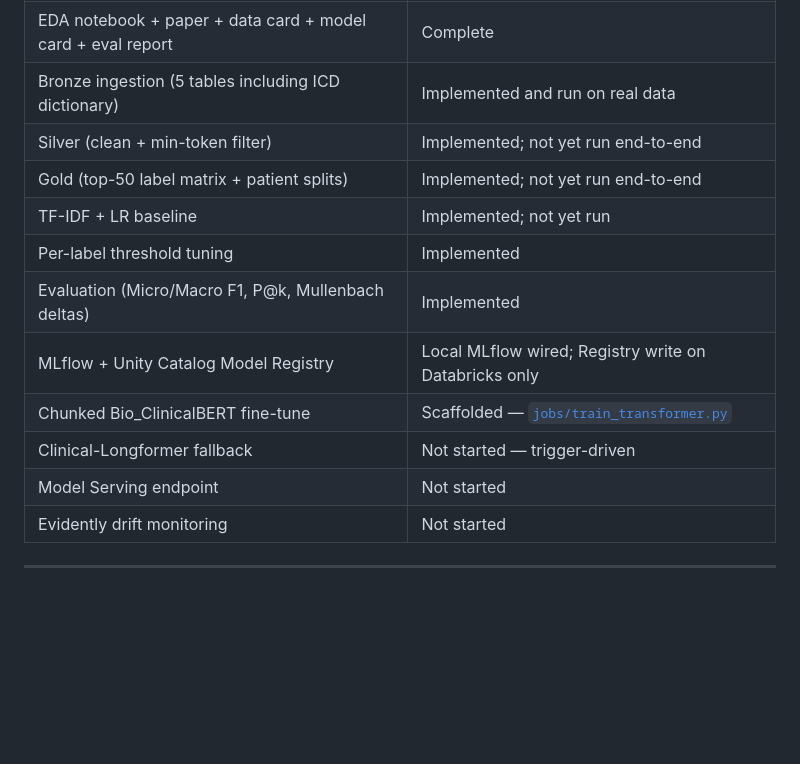
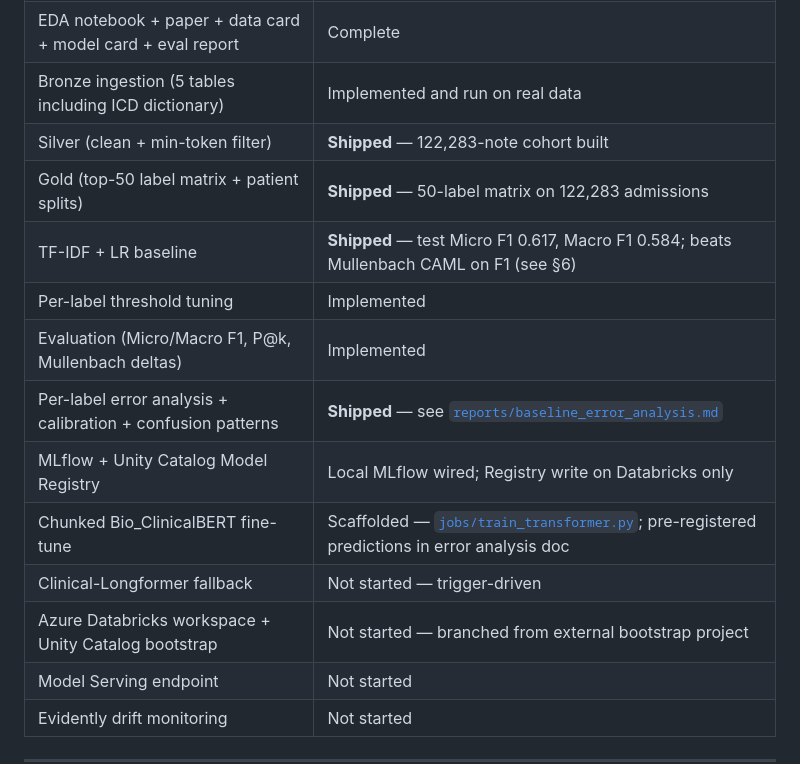
Before and after one commit to nancytanaka1/mimic-icd-coder, a Markdown page: README.md, the part around the change. GitHub-like rendering; blank space fills up the shorter version.

Commit message:
docs: refresh README section 14 implementation status
Four rows were stale after baseline and error analysis landed on
master over the last two days. Reality-aligns each to its current
state:

  Silver (clean + min-token filter)
    was: Implemented; not yet run end-to-end
    now: Shipped — 122,283-note cohort built

  Gold (top-50 label matrix + patient splits)
    was: Implemented; not yet run end-to-end
    now: Shipped — 50-label matrix on 122,283 admissions

  TF-IDF + LR baseline
    was: Implemented; not yet run
    now: Shipped — test Micro F1 0.617, Macro F1 0.584; beats
         Mullenbach CAML on F1 (see section 6)

  Chunked Bio_ClinicalBERT fine-tune
    was: Scaffolded
    now: Scaffolded + pre-registered predictions in error analysis
         doc (explicit forward reference to the hypotheses doc)

Also adds two new rows that were previously missing:

  Per-label error analysis + calibration + confusion patterns
    status: Shipped — link to reports/baseline_error_analysis.md

  Azure Databricks workspace + Unity Catalog bootstrap
    status: Not started — branched from external bootstrap project

No functional changes; the table was drifting behind the commit log.

Co-Authored-By: Claude Opus 4.7 (1M context) <noreply@anthropic.com>

```diff
--- a/README.md
+++ b/README.md
@@ -472,14 +472,16 @@ mimic-icd-coder/
 | Scaffold, CI, pre-commit, Asset Bundle | Ready |
 | EDA notebook + paper + data card + model card + eval report | Complete |
 | Bronze ingestion (5 tables including ICD dictionary) | Implemented and run on real data |
-| Silver (clean + min-token filter) | Implemented; not yet run end-to-end |
-| Gold (top-50 label matrix + patient splits) | Implemented; not yet run end-to-end |
-| TF-IDF + LR baseline | Implemented; not yet run |
+| Silver (clean + min-token filter) | **Shipped** — 122,283-note cohort built |
+| Gold (top-50 label matrix + patient splits) | **Shipped** — 50-label matrix on 122,283 admissions |
+| TF-IDF + LR baseline | **Shipped** — test Micro F1 0.617, Macro F1 0.584; beats Mullenbach CAML on F1 (see §6) |
 | Per-label threshold tuning | Implemented |
 | Evaluation (Micro/Macro F1, P@k, Mullenbach deltas) | Implemented |
+| Per-label error analysis + calibration + confusion patterns | **Shipped** — see [`reports/baseline_error_analysis.md`](reports/baseline_error_analysis.md) |
 | MLflow + Unity Catalog Model Registry | Local MLflow wired; Registry write on Databricks only |
-| Chunked Bio_ClinicalBERT fine-tune | Scaffolded — [`jobs/train_transformer.py`](jobs/train_transformer.py) |
+| Chunked Bio_ClinicalBERT fine-tune | Scaffolded — [`jobs/train_transformer.py`](jobs/train_transformer.py); pre-registered predictions in error analysis doc |
 | Clinical-Longformer fallback | Not started — trigger-driven |
+| Azure Databricks workspace + Unity Catalog bootstrap | Not started — branched from external bootstrap project |
 | Model Serving endpoint | Not started |
 | Evidently drift monitoring | Not started |
 
```
